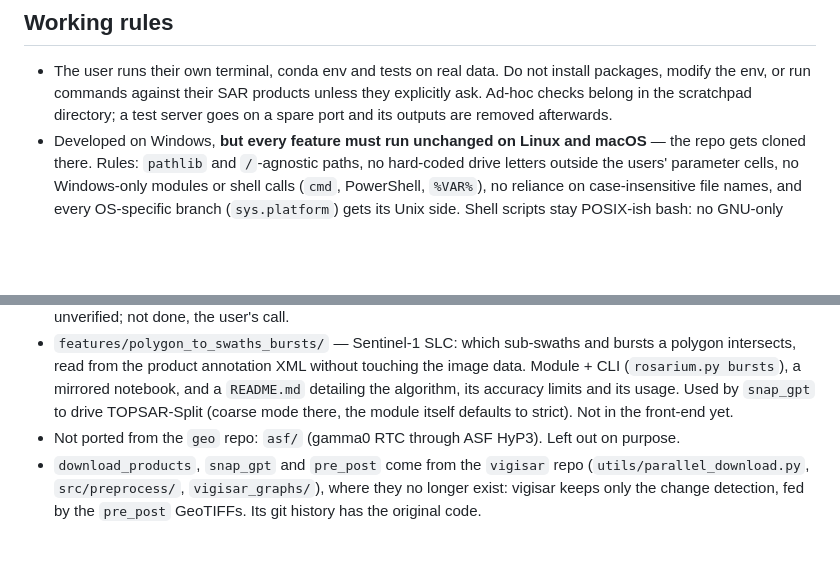
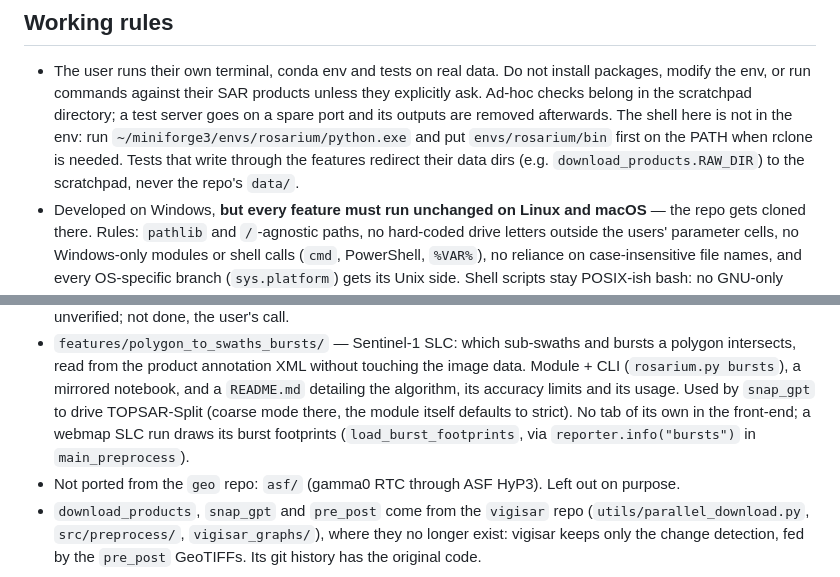
Before and after one commit to bonlieuguillaume/rosarium, a Markdown page: CLAUDE.md, 2 parts joined by grey strips. Rendered like a GitHub page; blank space fills up the shorter version.

```diff
--- a/CLAUDE.md
+++ b/CLAUDE.md
@@ -40,6 +40,10 @@ the layout and how a feature is added.
   install packages, modify the env, or run commands against their SAR products
   unless they explicitly ask. Ad-hoc checks belong in the scratchpad directory;
   a test server goes on a spare port and its outputs are removed afterwards.
+  The shell here is not in the env: run `~/miniforge3/envs/rosarium/python.exe`
+  and put `envs/rosarium/bin` first on the PATH when rclone is needed. Tests
+  that write through the features redirect their data dirs (e.g.
+  `download_products.RAW_DIR`) to the scratchpad, never the repo's `data/`.
 - Developed on Windows, **but every feature must run unchanged on Linux and
   macOS** — the repo gets cloned there. Rules: `pathlib` and `/`-agnostic
   paths, no hard-coded drive letters outside the users' parameter cells, no
@@ -190,7 +194,9 @@ longer helps.
   touching the image data. Module + CLI (`rosarium.py bursts`), a mirrored
   notebook, and a `README.md` detailing the algorithm, its accuracy limits and
   its usage. Used by `snap_gpt` to drive TOPSAR-Split (coarse mode there, the
-  module itself defaults to strict). Not in the front-end yet.
+  module itself defaults to strict). No tab of its own in the front-end; a
+  webmap SLC run draws its burst footprints (`load_burst_footprints`, via
+  `reporter.info("bursts")` in `main_preprocess`).
 - Not ported from the `geo` repo: `asf/` (gamma0 RTC through ASF HyP3). Left
   out on purpose.
 - `download_products`, `snap_gpt` and `pre_post` come from the `vigisar` repo
```
